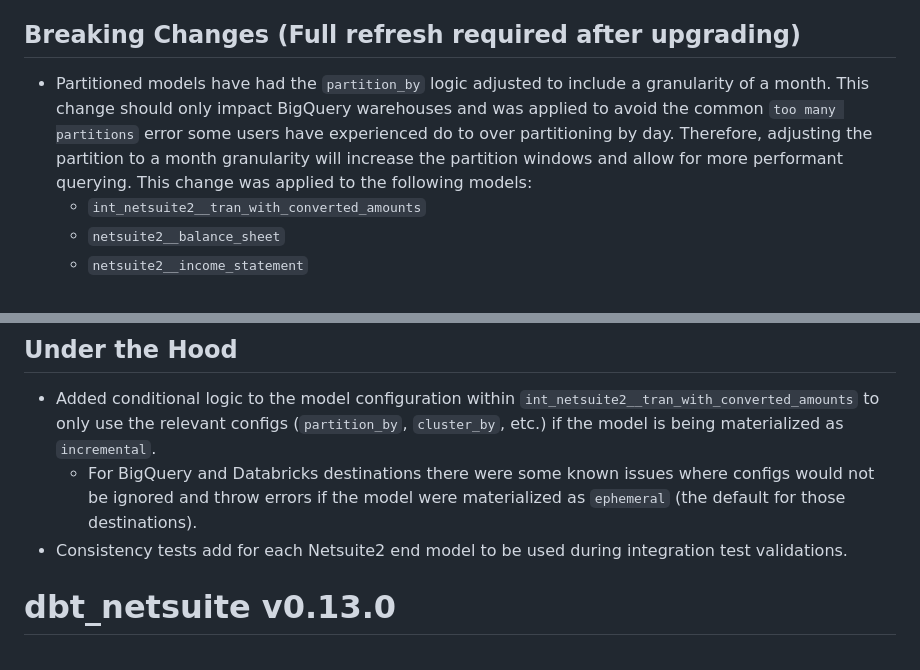
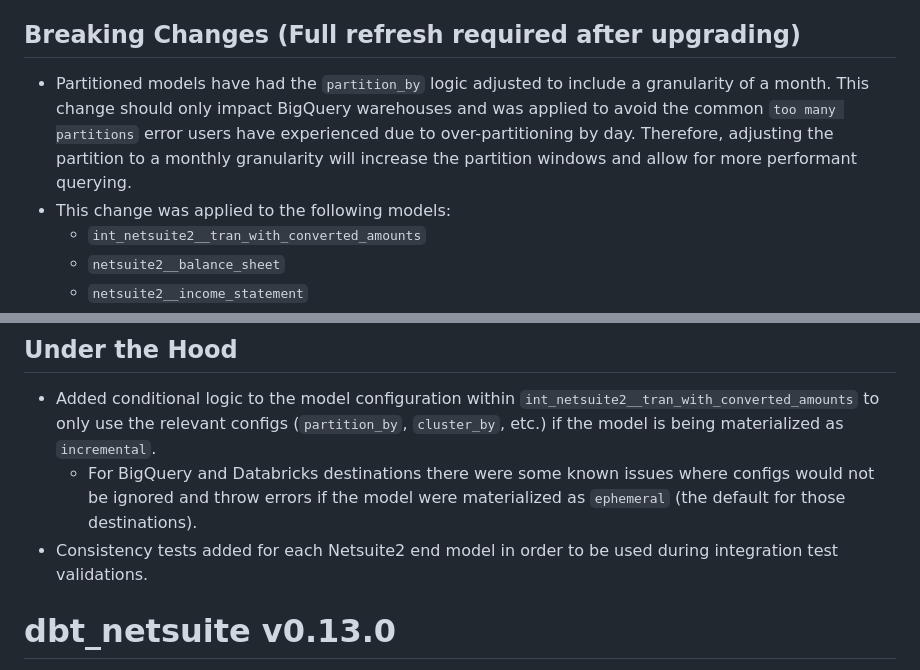
Before and after one commit to fivetran/dbt_netsuite, a Markdown page: CHANGELOG.md, 2 parts joined by grey strips. GitHub-like rendering.

Commit message:
Apply suggestions from code review
Co-authored-by: Avinash Kunnath <108772760+fivetran-avinash@users.noreply.github.com>

```diff
--- a/CHANGELOG.md
+++ b/CHANGELOG.md
@@ -3,7 +3,8 @@
 [PR #132](https://github.com/fivetran/dbt_netsuite/pull/132) includes the following updates:
 
 ## Breaking Changes (Full refresh required after upgrading)
-- Partitioned models have had the `partition_by` logic adjusted to include a granularity of a month. This change should only impact BigQuery warehouses and was applied to avoid the common `too many partitions` error some users have experienced do to over partitioning by day. Therefore, adjusting the partition to a month granularity will increase the partition windows and allow for more performant querying. This change was applied to the following models:
+- Partitioned models have had the `partition_by` logic adjusted to include a granularity of a month. This change should only impact BigQuery warehouses and was applied to avoid the common `too many partitions` error users have experienced due to over-partitioning by day. Therefore, adjusting the partition to a monthly granularity will increase the partition windows and allow for more performant querying.
+- This change was applied to the following models:
   - `int_netsuite2__tran_with_converted_amounts`
   - `netsuite2__balance_sheet`
   - `netsuite2__income_statement`
@@ -12,7 +13,7 @@
 ## Under the Hood
 - Added conditional logic to the model configuration within `int_netsuite2__tran_with_converted_amounts` to only use the relevant configs (`partition_by`, `cluster_by`, etc.) if the model is being materialized as `incremental`.
   - For BigQuery and Databricks destinations there were some known issues where configs would not be ignored and throw errors if the model were materialized as `ephemeral` (the default for those destinations).
-- Consistency tests add for each Netsuite2 end model to be used during integration test validations.
+- Consistency tests added for each Netsuite2 end model in order to be used during integration test validations.
 
 # dbt_netsuite v0.13.0
 
```
